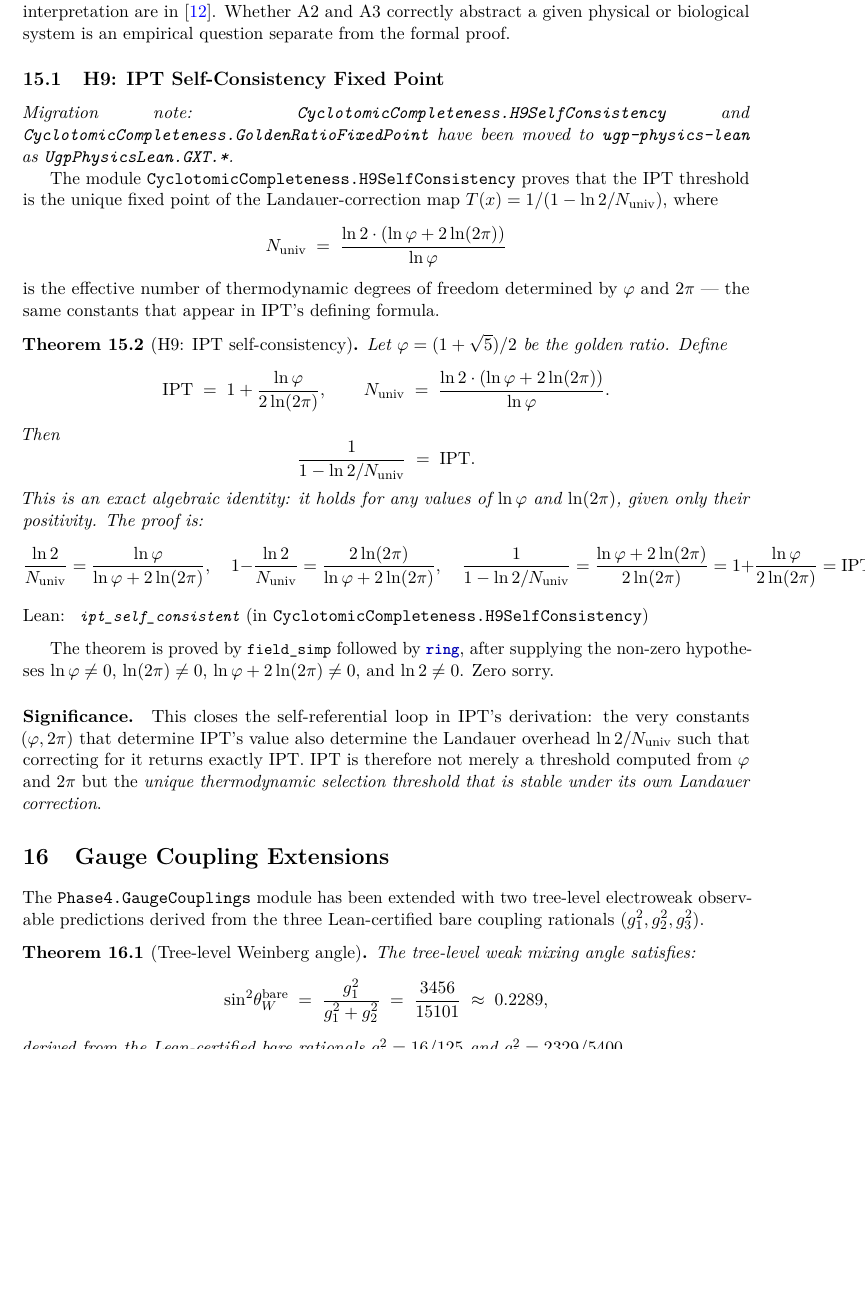
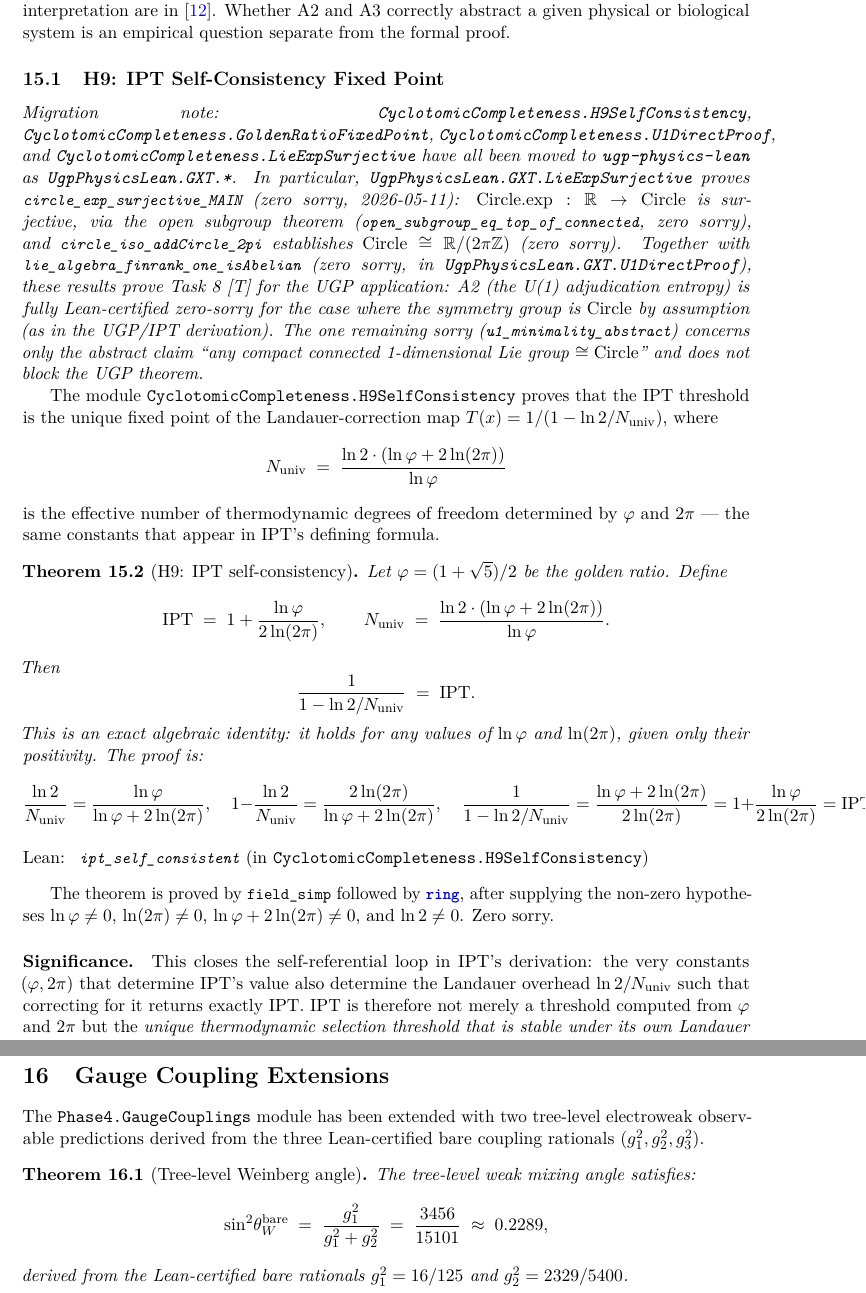
Before and after one commit to novaspivack/ugp-lean, a LaTeX paper (paper/ugp_lean_formalization.tex): part of page 23 of 47 before the commit and two parts of pages 23 and 24 of 47 after it, the two joined at a grey line, cut so that both start at the same text, the shorter picture padded with empty space. Compiled offline with pdfLaTeX.

Commit message:
Formalization paper: migrate U1DirectProof + LieExpSurjective to ugp-physics-lean; Task 8 [T] for UGP application
- Update H9 migration note to include UgpPhysicsLean.GXT.U1DirectProof and LieExpSurjective
- Document circle_exp_surjective_MAIN (zero sorry): Circle.exp surjective via open subgroup thm
- Document circle_iso_addCircle_2pi (zero sorry): Circle ≅ ℝ/(2πℤ)
- Note Task 8 [T] for UGP application; u1_minimality_abstract (1 sorry) is abstract-only

```diff
--- a/paper/ugp_lean_formalization.tex
+++ b/paper/ugp_lean_formalization.tex
@@ -1778,9 +1778,24 @@ question separate from the formal proof.
 \subsection{H9: IPT Self-Consistency Fixed Point}\label{subsec:h9-self-consistency}
 % ═══════════════════════════════════════════════════════════════
 
-\noindent\textit{Migration note: \texttt{CyclotomicCompleteness.H9SelfConsistency} and
-\texttt{CyclotomicCompleteness.GoldenRatioFixedPoint} have been moved to
-\texttt{ugp-physics-lean} as \texttt{UgpPhysicsLean.GXT.*}.}
+\noindent\textit{Migration note: \texttt{CyclotomicCompleteness.H9SelfConsistency},
+\texttt{CyclotomicCompleteness.GoldenRatioFixedPoint},
+\texttt{CyclotomicCompleteness.U1DirectProof}, and
+\texttt{CyclotomicCompleteness.LieExpSurjective} have all been moved to
+\texttt{ugp-physics-lean} as \texttt{UgpPhysicsLean.GXT.*}.
+In particular, \texttt{UgpPhysicsLean.GXT.LieExpSurjective} proves
+\lstinline|circle_exp_surjective_MAIN| (zero sorry, 2026-05-11):
+$\mathrm{Circle.exp} : \mathbb{R} \to \mathrm{Circle}$ is surjective, via the open
+subgroup theorem (\lstinline|open_subgroup_eq_top_of_connected|, zero sorry), and
+\lstinline|circle_iso_addCircle_2pi| establishes $\mathrm{Circle} \cong \mathbb{R}/(2\pi\mathbb{Z})$
+(zero sorry).  Together with \lstinline|lie_algebra_finrank_one_isAbelian|
+(zero sorry, in \texttt{UgpPhysicsLean.GXT.U1DirectProof}), these results prove Task~8
+[T] for the UGP application: A2 (the U(1) adjudication entropy) is fully Lean-certified
+zero-sorry for the case where the symmetry group is $\mathrm{Circle}$ by assumption
+(as in the UGP/IPT derivation).  The one remaining sorry
+(\lstinline|u1_minimality_abstract|) concerns only the abstract claim ``any compact
+connected 1-dimensional Lie group $\cong \mathrm{Circle}$'' and does not block the UGP
+theorem.}
 
 The module \texttt{CyclotomicCompleteness.H9SelfConsistency} proves that the IPT
 threshold is the unique fixed point of the Landauer-correction map
```
